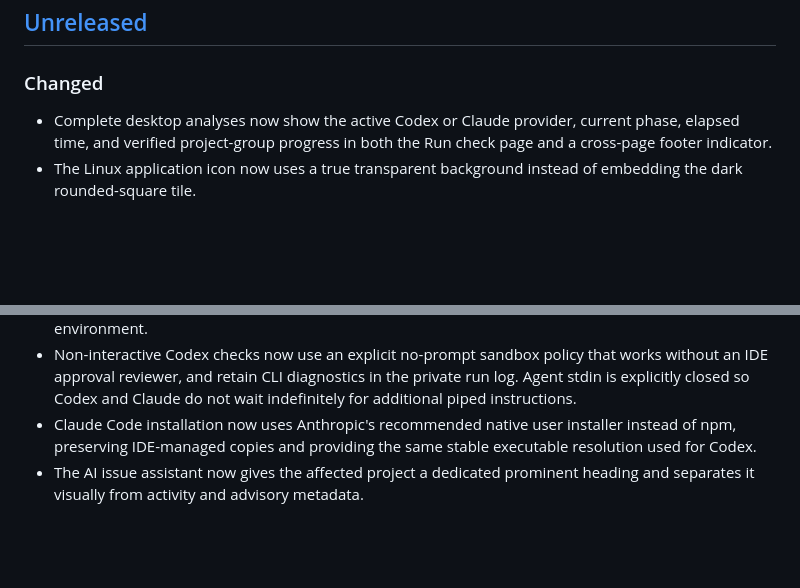
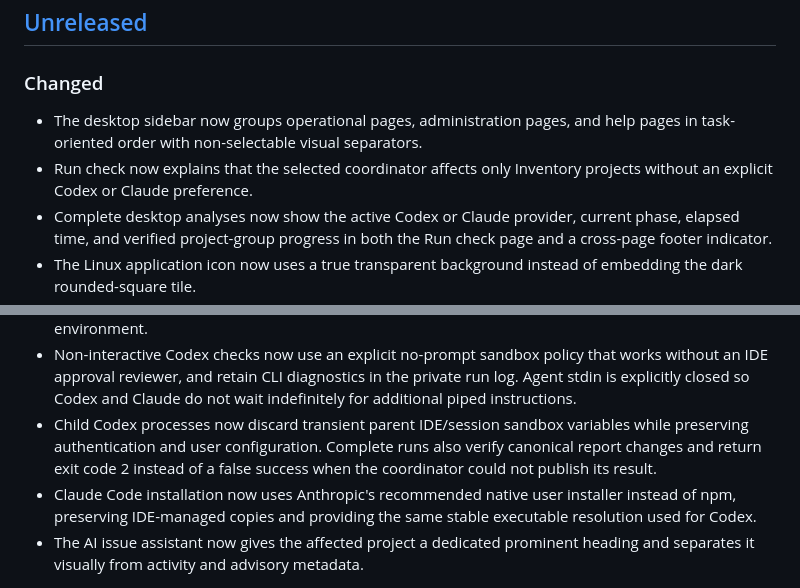
Before and after one commit to mecio/fairy-security-advisory, a Markdown page: CHANGELOG.md, 2 parts joined by grey strips. Rendered like a GitHub page; blank space fills up the shorter version.

```diff
--- a/CHANGELOG.md
+++ b/CHANGELOG.md
@@ -9,6 +9,10 @@ and the project intends to use [Semantic Versioning](https://semver.org/).
 
 ### Changed
 
+- The desktop sidebar now groups operational pages, administration pages, and
+  help pages in task-oriented order with non-selectable visual separators.
+- Run check now explains that the selected coordinator affects only Inventory
+  projects without an explicit Codex or Claude preference.
 - Complete desktop analyses now show the active Codex or Claude provider,
   current phase, elapsed time, and verified project-group progress in both the
   Run check page and a cross-page footer indicator.
@@ -31,6 +35,10 @@ and the project intends to use [Semantic Versioning](https://semver.org/).
   that works without an IDE approval reviewer, and retain CLI diagnostics in
   the private run log. Agent stdin is explicitly closed so Codex and Claude do
   not wait indefinitely for additional piped instructions.
+- Child Codex processes now discard transient parent IDE/session sandbox
+  variables while preserving authentication and user configuration. Complete
+  runs also verify canonical report changes and return exit code 2 instead of a
+  false success when the coordinator could not publish its result.
 - Claude Code installation now uses Anthropic's recommended native user
   installer instead of npm, preserving IDE-managed copies and providing the
   same stable executable resolution used for Codex.
```
Also changed, not shown: README.md (+10 -0 lines), docs/gui-user-guide.md (+15 -0 lines), docs/assets/fairy-security-advisory-dashboard.png, docs/assets/fairy-security-advisory-followup.png, 7 other files.
